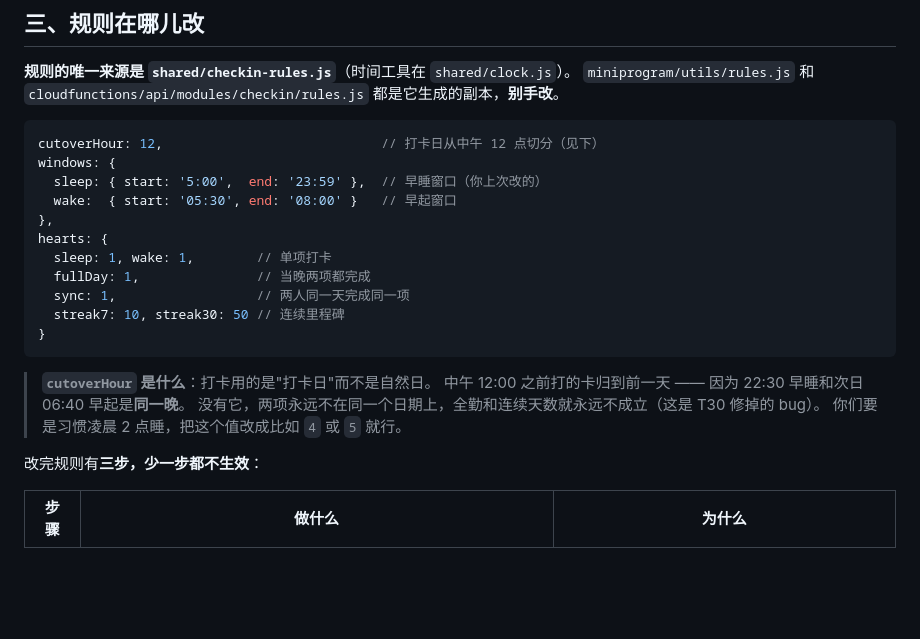
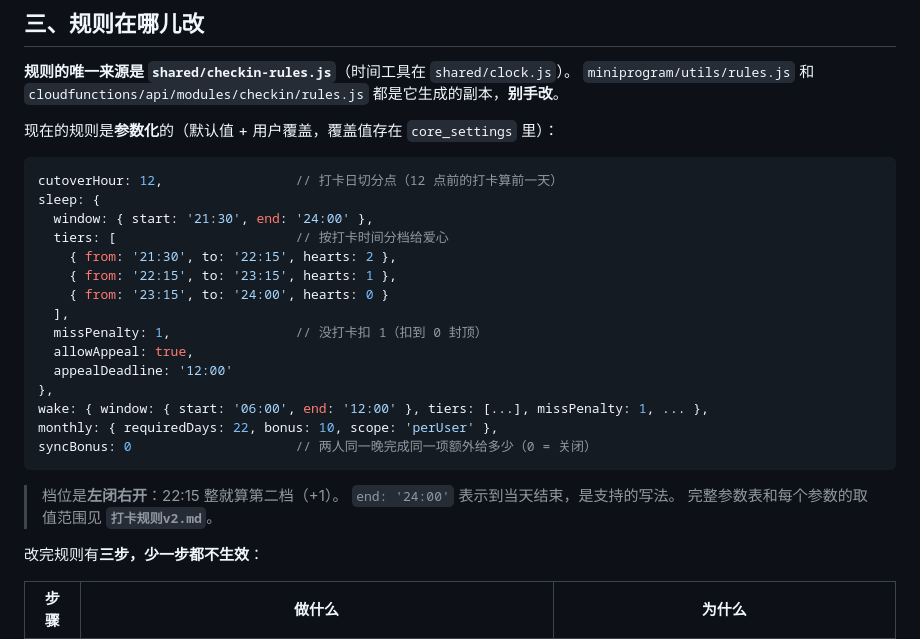
Before and after one commit to chaney-bb/our-hearts, a Markdown page: README.md, the part around the change. GitHub-like rendering; blank space fills up the shorter version.

````diff
--- a/README.md
+++ b/README.md
@@ -104,24 +104,29 @@
 **规则的唯一来源是 `shared/checkin-rules.js`**（时间工具在 `shared/clock.js`）。
 `miniprogram/utils/rules.js` 和 `cloudfunctions/api/modules/checkin/rules.js` 都是它生成的副本，**别手改**。
 
+现在的规则是**参数化**的（默认值 + 用户覆盖，覆盖值存在 `core_settings` 里）：
+
 ```js
-cutoverHour: 12,                            // 打卡日从中午 12 点切分（见下）
-windows: {
-  sleep: { start: '5:00',  end: '23:59' },  // 早睡窗口（你上次改的）
-  wake:  { start: '05:30', end: '08:00' }   // 早起窗口
+cutoverHour: 12,                 // 打卡日切分点（12 点前的打卡算前一天）
+sleep: {
+  window: { start: '21:30', end: '24:00' },
+  tiers: [                       // 按打卡时间分档给爱心
+    { from: '21:30', to: '22:15', hearts: 2 },
+    { from: '22:15', to: '23:15', hearts: 1 },
+    { from: '23:15', to: '24:00', hearts: 0 }
+  ],
+  missPenalty: 1,                // 没打卡扣 1（扣到 0 封顶）
+  allowAppeal: true,
+  appealDeadline: '12:00'
 },
-hearts: {
-  sleep: 1, wake: 1,        // 单项打卡
-  fullDay: 1,               // 当晚两项都完成
-  sync: 1,                  // 两人同一天完成同一项
-  streak7: 10, streak30: 50 // 连续里程碑
-}
+wake: { window: { start: '06:00', end: '12:00' }, tiers: [...], missPenalty: 1, ... },
+monthly: { requiredDays: 22, bonus: 10, scope: 'perUser' },
+syncBonus: 0                     // 两人同一晚完成同一项额外给多少（0 = 关闭）
 ```
 
-> **`cutoverHour` 是什么**：打卡用的是"打卡日"而不是自然日。
-> 中午 12:00 之前打的卡归到前一天 —— 因为 22:30 早睡和次日 06:40 早起是**同一晚**。
-> 没有它，两项永远不在同一个日期上，全勤和连续天数就永远不成立（这是 T30 修掉的 bug）。
-> 你们要是习惯凌晨 2 点睡，把这个值改成比如 `4` 或 `5` 就行。
+> 档位是**左闭右开**：22:15 整就算第二档（+1）。
+> `end: '24:00'` 表示到当天结束，是支持的写法。
+> 完整参数表和每个参数的取值范围见 **`打卡规则v2.md`**。
 
 改完规则有**三步，少一步都不生效**：
 
````
Also changed, not shown: 待办与开发步骤.md (+6 -2 lines), 打卡规则v2.md (+11 -0 lines), design/preview.png, 15 other files.
